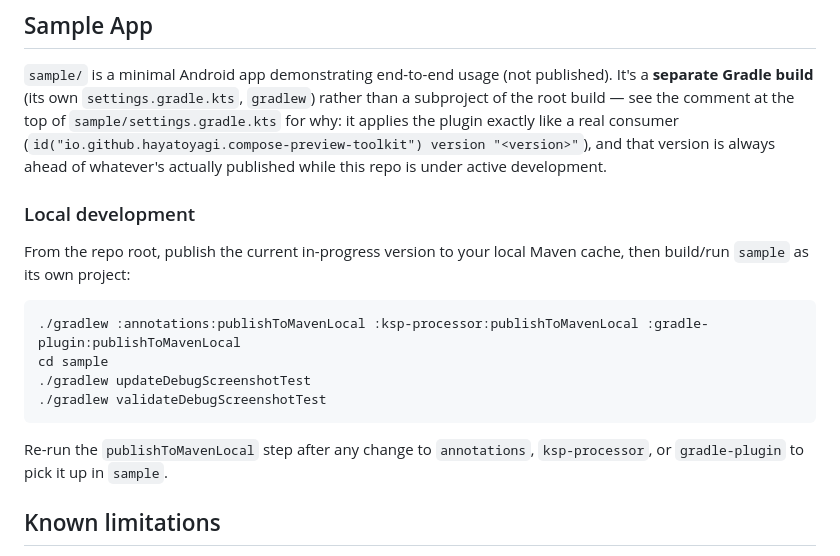
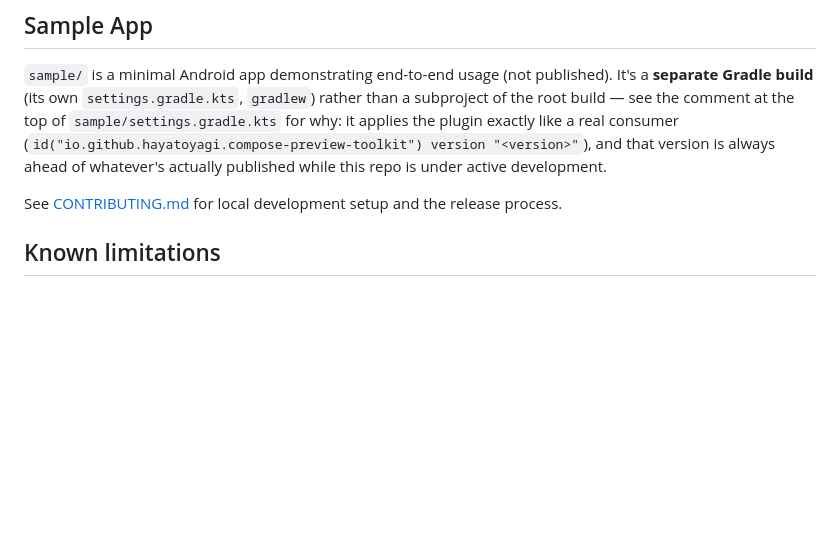
Before and after one commit to HayatoYagi/compose-preview-toolkit, a Markdown page: README.md, the part around the change. Drawn GitHub-style; blank space fills up the shorter version.

````diff
--- a/README.md
+++ b/README.md
@@ -133,20 +133,7 @@ the plugin exactly like a real consumer (`id("io.github.hayatoyagi.compose-previ
 version "<version>"`), and that version is always ahead of whatever's actually published while
 this repo is under active development.
 
-### Local development
-
-From the repo root, publish the current in-progress version to your local Maven cache, then
-build/run `sample` as its own project:
-
-```
-./gradlew :annotations:publishToMavenLocal :ksp-processor:publishToMavenLocal :gradle-plugin:publishToMavenLocal
-cd sample
-./gradlew updateDebugScreenshotTest
-./gradlew validateDebugScreenshotTest
-```
-
-Re-run the `publishToMavenLocal` step after any change to `annotations`, `ksp-processor`, or
-`gradle-plugin` to pick it up in `sample`.
+See [CONTRIBUTING.md](CONTRIBUTING.md) for local development setup and the release process.
 
 ## Known limitations
 
````
Also changed, not shown: CONTRIBUTING.md (added, +68 -0 lines).
